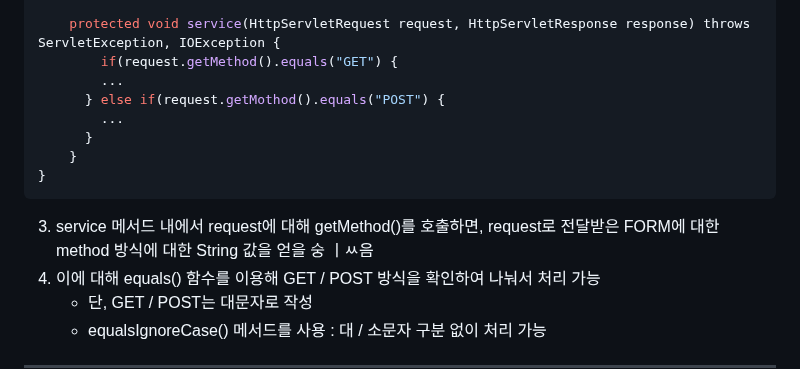
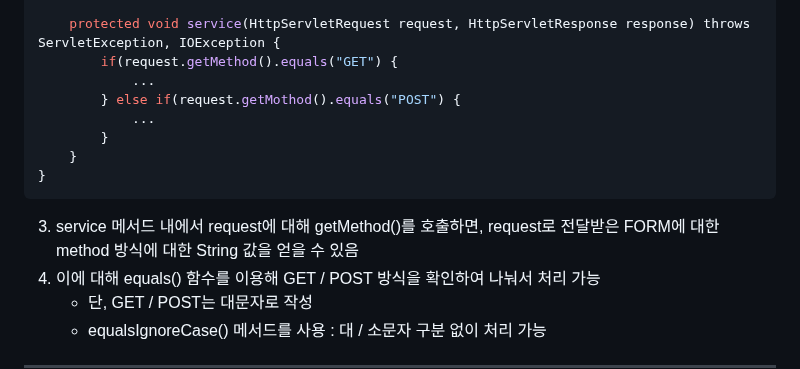
Before and after one commit to sooyounghan/HTML_CSS, a Markdown page: Servlet/Concept/Servlet_Service.md, the part around the change. Drawn GitHub-style.

````diff
--- a/Servlet/Concept/Servlet_Service.md
+++ b/Servlet/Concept/Servlet_Service.md
@@ -21,15 +21,15 @@ public class ServletEx extends HttpServlet {
 
 	protected void service(HttpServletRequest request, HttpServletResponse response) throws ServletException, IOException {
 	    if(request.getMethod().equals("GET") {
-        ...
-      } else if(request.getMothod().equals("POST") {
-        ...
-      }
+	        ...
+	    } else if(request.getMothod().equals("POST") {
+	        ...
+	    }
 	}
 }
 ```
 
-3. service 메서드 내에서 request에 대해 getMethod()를 호출하면, request로 전달받은 FORM에 대한 method 방식에 대한 String 값을 얻을 숭 ㅣㅆ음
+3. service 메서드 내에서 request에 대해 getMethod()를 호출하면, request로 전달받은 FORM에 대한 method 방식에 대한 String 값을 얻을 수 있음
 4. 이에 대해 equals() 함수를 이용해 GET / POST 방식을 확인하여 나눠서 처리 가능
    - 단, GET / POST는 대문자로 작성
    - equalsIgnoreCase() 메서드를 사용 : 대 / 소문자 구분 없이 처리 가능
````
